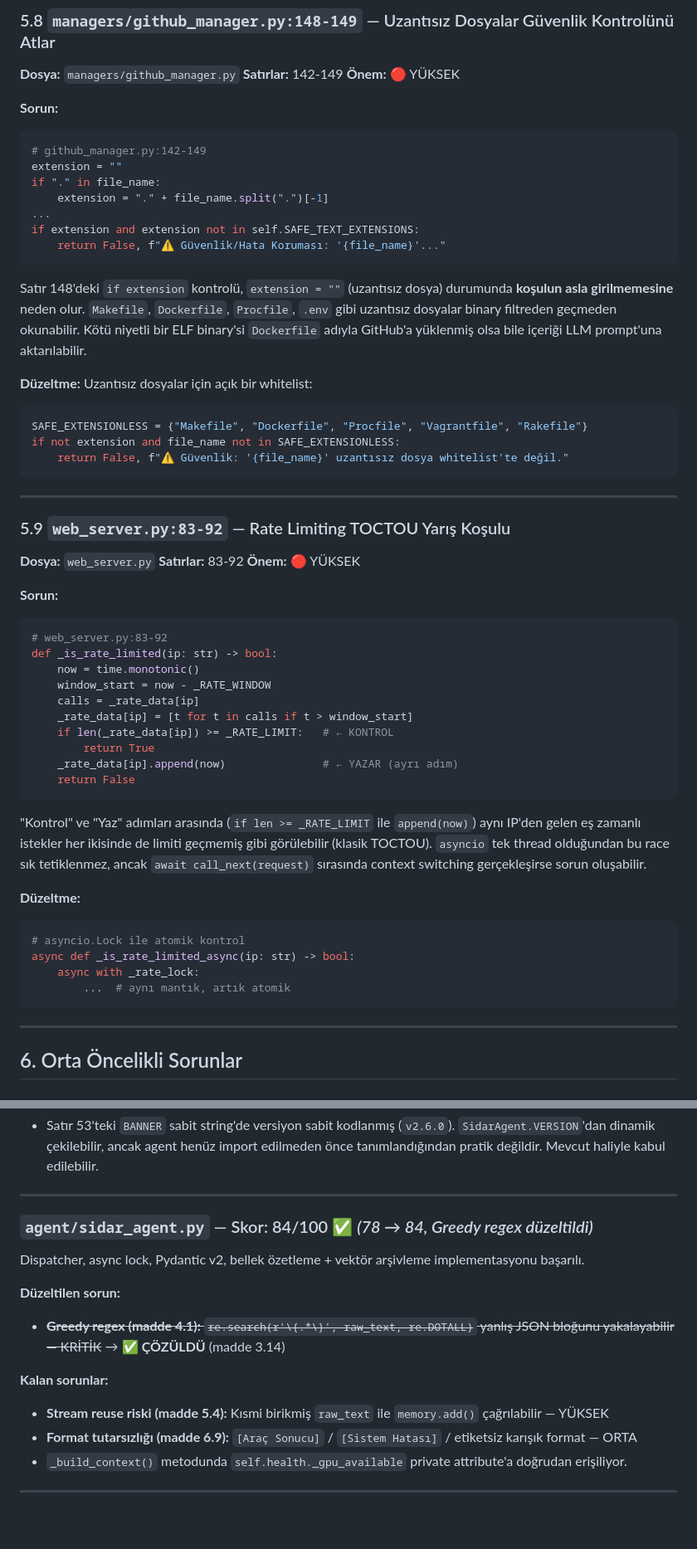
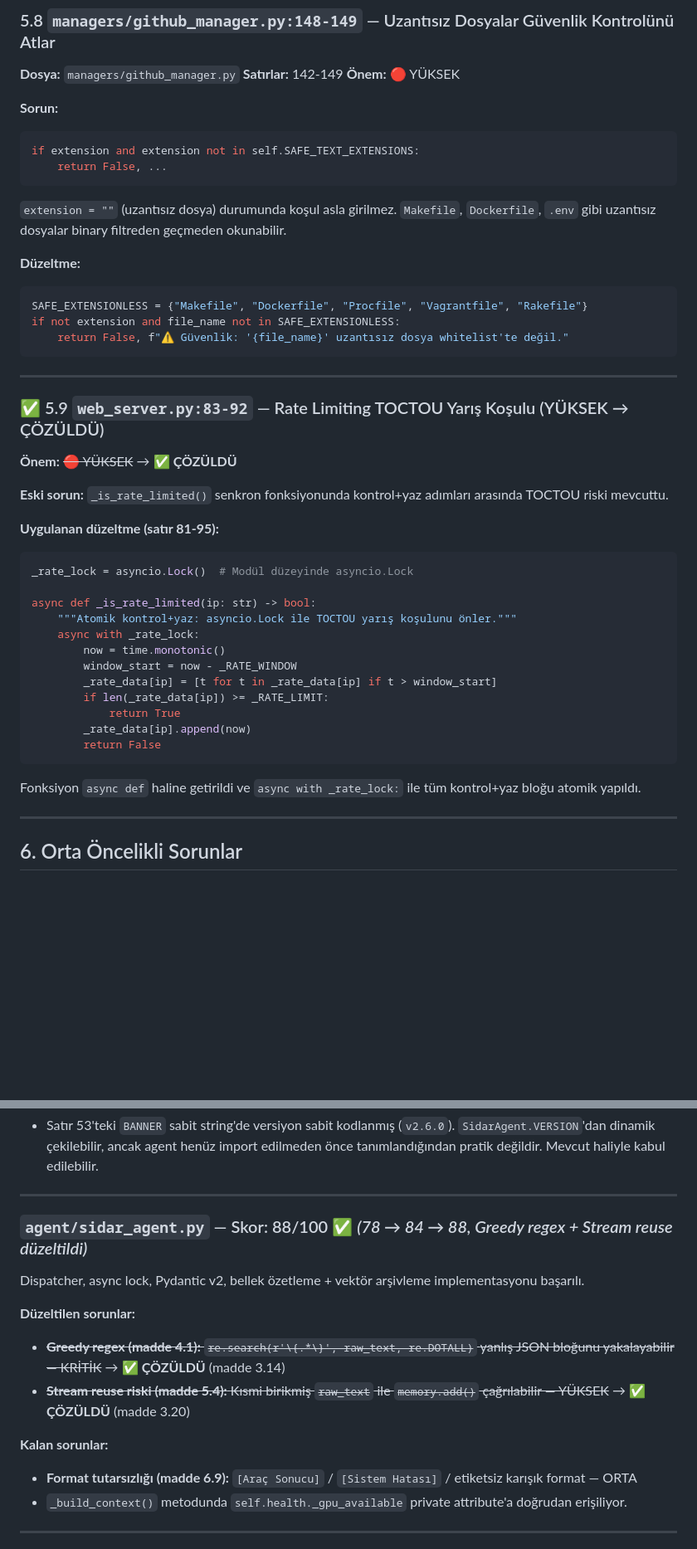
Before and after one commit to niluferbagevi-gif/sidar_project, a Markdown page: PROJE_RAPORU.md, 2 parts joined by grey strips. Shown at 83% size. Drawn GitHub-style; blank space fills up the shorter version.

````diff
--- a/PROJE_RAPORU.md
+++ b/PROJE_RAPORU.md
@@ -754,18 +729,13 @@ except Exception as e:
 **Sorun:**
 
 ```python
-# github_manager.py:142-149
-extension = ""
-if "." in file_name:
-    extension = "." + file_name.split(".")[-1]
-...
 if extension and extension not in self.SAFE_TEXT_EXTENSIONS:
-    return False, f"⚠ Güvenlik/Hata Koruması: '{file_name}'..."
-```
-
-Satır 148'deki `if extension` kontrolü, `extension = ""` (uzantısız dosya) durumunda **koşulun asla girilmemesine** neden olur. `Makefile`, `Dockerfile`, `Procfile`, `.env` gibi uzantısız dosyalar binary filtreden geçmeden okunabilir. Kötü niyetli bir ELF binary'si `Dockerfile` adıyla GitHub'a yüklenmiş olsa bile içeriği LLM prompt'una aktarılabilir.
-
-**Düzeltme:** Uzantısız dosyalar için açık bir whitelist:
+    return False, ...
+```
+
+`extension = ""` (uzantısız dosya) durumunda koşul asla girilmez. `Makefile`, `Dockerfile`, `.env` gibi uzantısız dosyalar binary filtreden geçmeden okunabilir.
+
+**Düzeltme:**
 ```python
 SAFE_EXTENSIONLESS = {"Makefile", "Dockerfile", "Procfile", "Vagrantfile", "Rakefile"}
 if not extension and file_name not in SAFE_EXTENSIONLESS:
@@ -774,36 +744,29 @@ if not extension and file_name not in SAFE_EXTENSIONLESS:
 
 ---
 
-### 5.9 `web_server.py:83-92` — Rate Limiting TOCTOU Yarış Koşulu
-
-**Dosya:** `web_server.py`
-**Satırlar:** 83-92
-**Önem:** 🔴 YÜKSEK
-
-**Sorun:**
-
-```python
-# web_server.py:83-92
-def _is_rate_limited(ip: str) -> bool:
-    now = time.monotonic()
-    window_start = now - _RATE_WINDOW
-    calls = _rate_data[ip]
-    _rate_data[ip] = [t for t in calls if t > window_start]
-    if len(_rate_data[ip]) >= _RATE_LIMIT:   # ← KONTROL
-        return True
-    _rate_data[ip].append(now)               # ← YAZAR (ayrı adım)
-    return False
-```
-
-"Kontrol" ve "Yaz" adımları arasında (`if len >= _RATE_LIMIT` ile `append(now)`) aynı IP'den gelen eş zamanlı istekler her ikisinde de limiti geçmemiş gibi görülebilir (klasik TOCTOU). `asyncio` tek thread olduğundan bu race sık tetiklenmez, ancak `await call_next(request)` sırasında context switching gerçekleşirse sorun oluşabilir.
-
-**Düzeltme:**
-```python
-# asyncio.Lock ile atomik kontrol
-async def _is_rate_limited_async(ip: str) -> bool:
+### ✅ 5.9 `web_server.py:83-92` — Rate Limiting TOCTOU Yarış Koşulu (YÜKSEK → ÇÖZÜLDÜ)
+
+**Önem:** ~~🔴 YÜKSEK~~ → ✅ **ÇÖZÜLDÜ**
+
+**Eski sorun:** `_is_rate_limited()` senkron fonksiyonunda kontrol+yaz adımları arasında TOCTOU riski mevcuttu.
+
+**Uygulanan düzeltme (satır 81-95):**
+```python
+_rate_lock = asyncio.Lock()  # Modül düzeyinde asyncio.Lock
+
+async def _is_rate_limited(ip: str) -> bool:
+    """Atomik kontrol+yaz: asyncio.Lock ile TOCTOU yarış koşulunu önler."""
     async with _rate_lock:
-        ...  # aynı mantık, artık atomik
-```
+        now = time.monotonic()
+        window_start = now - _RATE_WINDOW
+        _rate_data[ip] = [t for t in _rate_data[ip] if t > window_start]
+        if len(_rate_data[ip]) >= _RATE_LIMIT:
+            return True
+        _rate_data[ip].append(now)
+        return False
+```
+
+Fonksiyon `async def` haline getirildi ve `async with _rate_lock:` ile tüm kontrol+yaz bloğu atomik yapıldı.
 
 ---
 
@@ -1526,15 +1489,15 @@ Tüm kritik async hatalar giderilmiştir. Döngü, kısayollar ve argüman işle
 
 ---
 
-### `agent/sidar_agent.py` — Skor: 84/100 ✅ *(78 → 84, Greedy regex düzeltildi)*
+### `agent/sidar_agent.py` — Skor: 88/100 ✅ *(78 → 84 → 88, Greedy regex + Stream reuse düzeltildi)*
 
 Dispatcher, async lock, Pydantic v2, bellek özetleme + vektör arşivleme implementasyonu başarılı.
 
-**Düzeltilen sorun:**
+**Düzeltilen sorunlar:**
 - ~~**Greedy regex (madde 4.1):** `re.search(r'\{.*\}', raw_text, re.DOTALL)` yanlış JSON bloğunu yakalayabilir — KRİTİK~~ → ✅ **ÇÖZÜLDÜ** (madde 3.14)
+- ~~**Stream reuse riski (madde 5.4):** Kısmi birikmiş `raw_text` ile `memory.add()` çağrılabilir — YÜKSEK~~ → ✅ **ÇÖZÜLDÜ** (madde 3.20)
 
 **Kalan sorunlar:**
-- **Stream reuse riski (madde 5.4):** Kısmi birikmiş `raw_text` ile `memory.add()` çağrılabilir — YÜKSEK
 - **Format tutarsızlığı (madde 6.9):** `[Araç Sonucu]` / `[Sistem Hatası]` / etiketsiz karışık format — ORTA
 - `_build_context()` metodunda `self.health._gpu_available` private attribute'a doğrudan erişiliyor.
 
````
Also changed, not shown: other parts of PROJE_RAPORU.md (+192 -212 lines).
